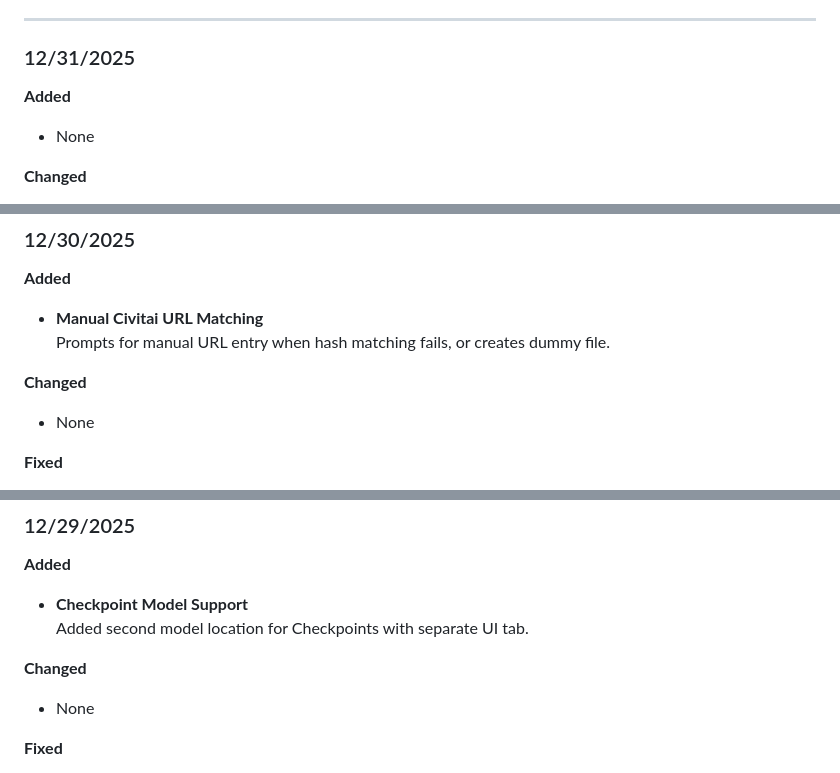
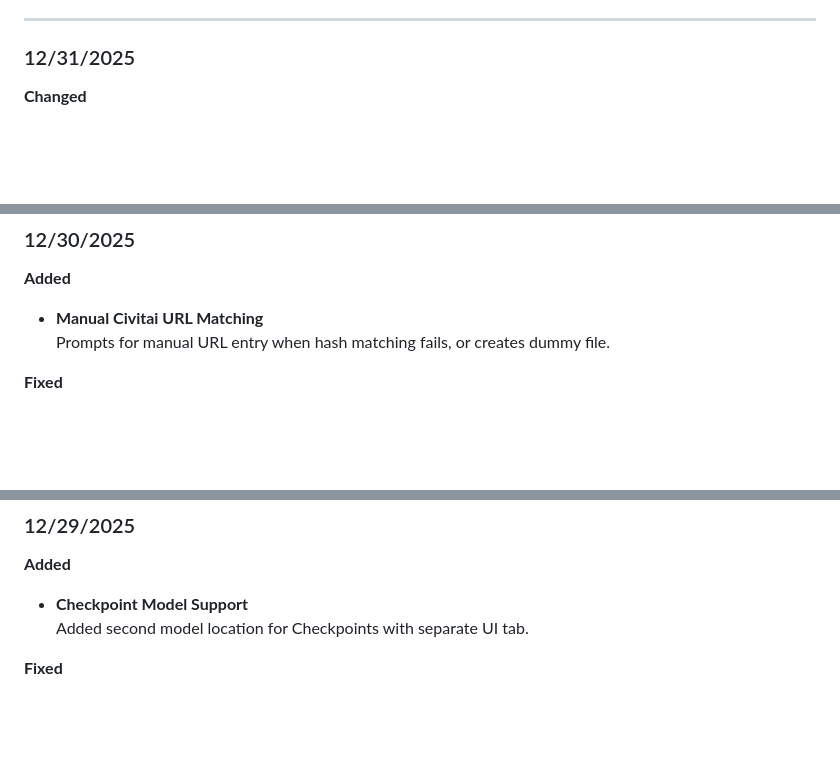
Before and after one commit to MrKuenning/Lora-Model-Manager, a Markdown page: changelog.md, 3 parts joined by grey strips. Rendered like a GitHub page; blank space fills up the shorter version.

```diff
--- a/changelog.md
+++ b/changelog.md
@@ -26,9 +26,6 @@
 
 ### 12/31/2025
 
-**Added**
-- None
-
 **Changed**
 - **Textarea Auto-Resize**
   View mode shrinks to fit content (max 20 lines with scrollbar); edit mode expands to show all.
@@ -49,9 +46,6 @@
 - **Manual Civitai URL Matching**
   Prompts for manual URL entry when hash matching fails, or creates dummy file.
 
-**Changed**
-- None
-
 **Fixed**
 - **Move Location Dropdown**
   Fixed dropdown to show correct folders for LoRAs vs Checkpoints.
@@ -65,9 +59,6 @@
 **Added**
 - **Checkpoint Model Support**
   Added second model location for Checkpoints with separate UI tab.
-
-**Changed**
-- None
 
 **Fixed**
 - **Checkpoint Move Function**
```
Also changed, not shown: other parts of changelog.md (+0 -30 lines), README.md (+7 -1 lines).
